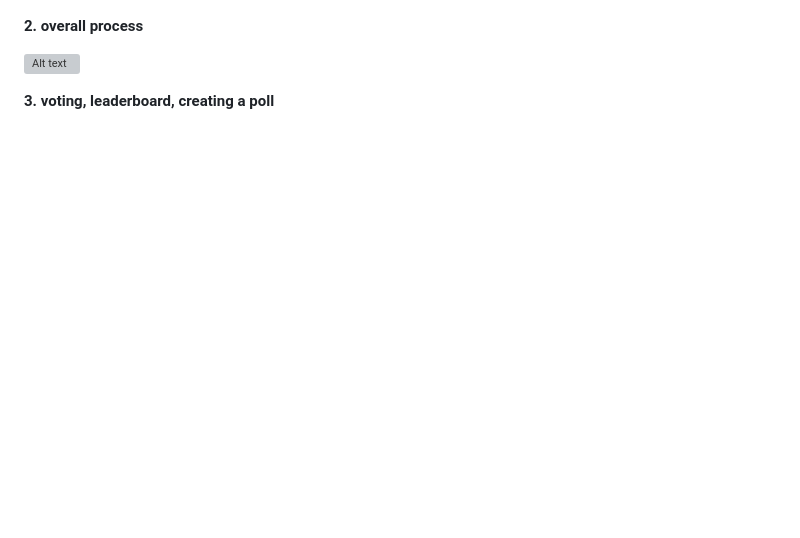
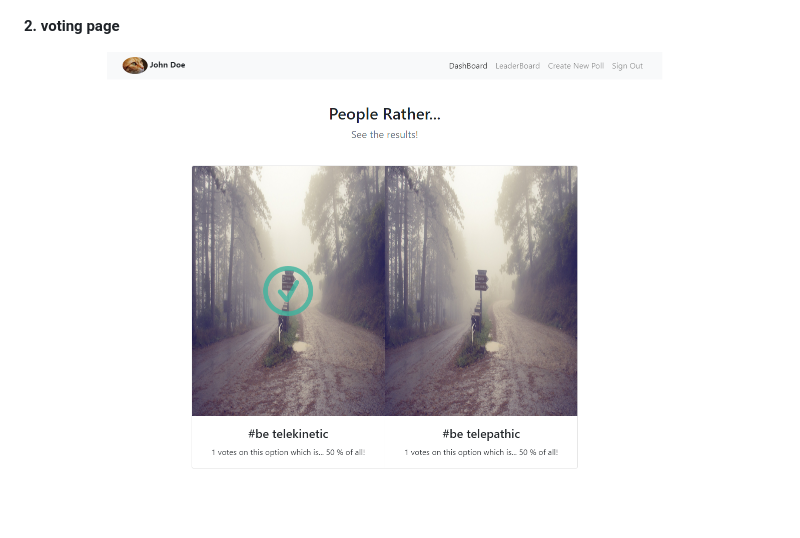
Before and after one commit to shmruin/ud_nano_react_wouldyourather, a Markdown page: README.md, the part around the change printed below. Rendered like a GitHub page; pictures changed too: screenshots/wyr2.PNG (added); blank space fills up the shorter version; grey boxes are pictures that could not be loaded.

```diff
--- a/README.md
+++ b/README.md
@@ -4,9 +4,8 @@
 
 ![Alt text](screenshots/wyr1.PNG?raw=true "main page view")
 
-**2. overall process**
+**2. voting page**
 
-![Alt text](screenshots/totla1.gif?raw=true "overall gif")
+![Alt text](screenshots/wyr2.PNG?raw=true "main page view")
 
-**3. voting, leaderboard, creating a poll**
 
```
Also changed, not shown: other parts of README.md (+16 -3 lines), screenshots/S3_Image_Post.png (added), screenshots/tree.PNG (added).
